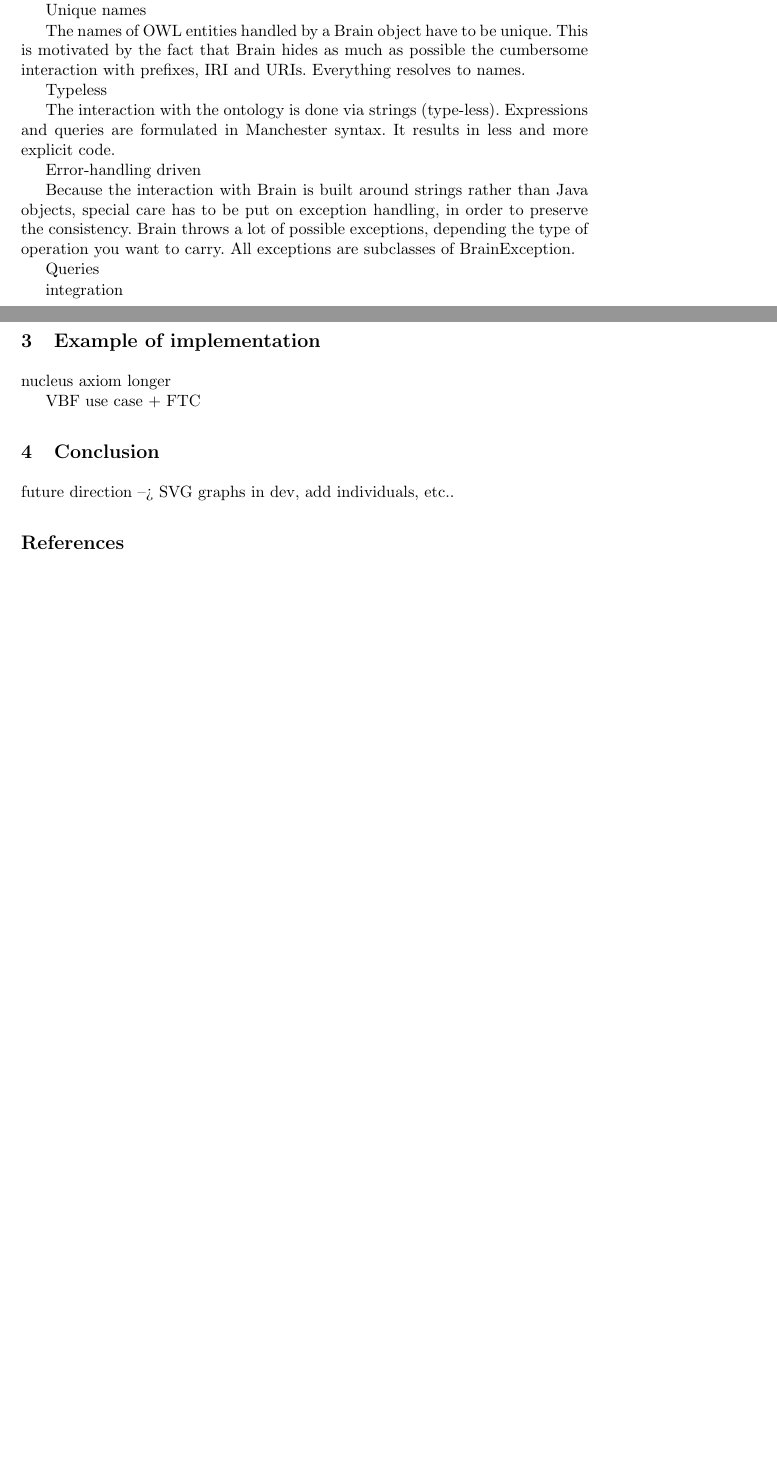
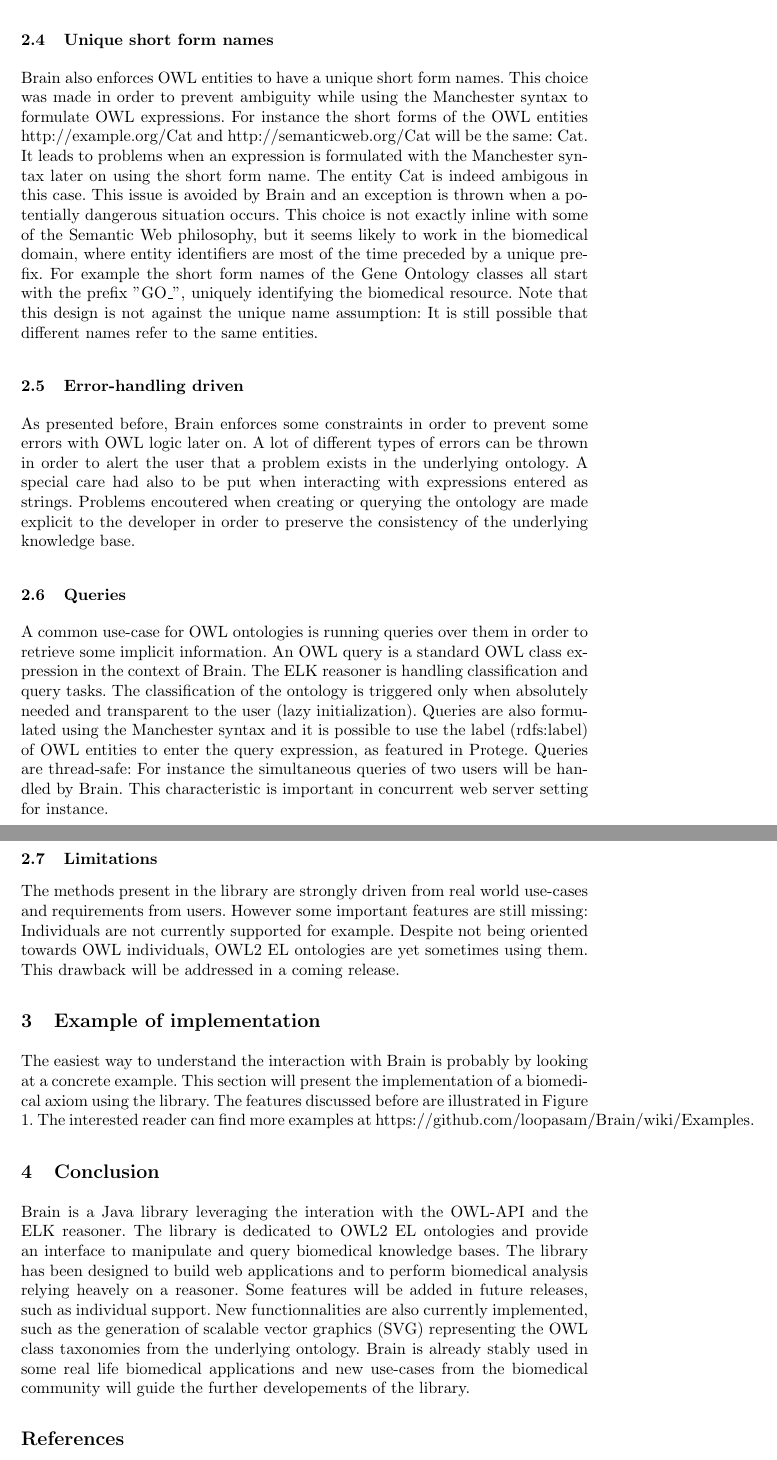
Before and after one commit to loopasam/Brain, a LaTeX paper (document.tex): two parts of pages 2 and 3 of 3 before the commit and two parts of pages 3 and 4 of 5 after it, joined at a grey line, cut so that both start at the same text, the shorter picture padded with empty space. Compiled offline with pdfLaTeX.

Commit message:
draft done
Signed-off-by: loopasam <samuel.croset@gmail.com>

```diff
--- a/document.tex
+++ b/document.tex
@@ -1,7 +1,8 @@
 \documentclass{llncs}
 %
 \usepackage{makeidx}  % allows for indexgeneration
-%
+\usepackage{fancyvrb}
+
 \begin{document}
 %
 \frontmatter          % for the preliminaries
@@ -74 +81,0 @@ ontology (also called knowledge-base). You can of course import some external
-ontologies, refer to external terms, but at the end it will resolve to only one ontology.
@@ -75,29 +87,38 @@ ontologies, refer to external terms, but at the end it will resolve to only one
 
-Unique names
+\subsection{Unique short form names}
+Brain also enforces OWL entities to have a unique short form names. This choice was made in order to prevent ambiguity while using
+the Manchester syntax to formulate OWL expressions. For instance the short forms of the OWL entities http://example.org/Cat and
+http://semanticweb.org/Cat will be the same: Cat. It leads to problems when an expression is formulated with the Manchester syntax later
+on using the short form name. The entity Cat is indeed ambigous in this case. This issue is avoided by Brain and an exception is thrown
+when a potentially dangerous situation occurs. This choice is not exactly inline with some of the Semantic Web philosophy, but it
+seems likely to work in the biomedical domain, where entity identifiers are most of the time preceded by a unique prefix. For example
+the short form names of the Gene Ontology classes all start with the prefix "GO\_", uniquely identifying the biomedical resource.
+Note that this design is not against the unique name assumption: It is still possible that different names refer to the same entities.
 
-The names of OWL entities handled by a Brain object have to be unique.
-This is motivated by the fact that Brain hides as much as possible the cumbersome
- interaction with prefixes, IRI and URIs. Everything resolves to names.
+\subsection{Error-handling driven}
+As presented before, Brain enforces some constraints in order to prevent some errors with OWL logic later on.
+A lot of different types of errors
+can be thrown in order to alert the user that a problem exists in the underlying ontology.
+A special care had also to be put when interacting with expressions entered as strings. Problems encoutered when creating or querying
+the ontology are made explicit to the developer in order to preserve the consistency of the underlying knowledge base.
 
-Typeless
+\subsection{Queries}
+A common use-case for OWL ontologies is running queries over them in order to retrieve some implicit information. An OWL query is a
+standard OWL class expression in the context of Brain. The ELK reasoner is handling classification and query tasks. The classification
+of the ontology is triggered only when absolutely needed and transparent to the user (lazy initialization). Queries are also formulated
+using the Manchester syntax and it is possible to use the label (rdfs:label) of OWL entities to enter the query expression, as featured
+in Protege. Queries are thread-safe: For instance the simultaneous queries of two users will be handled by Brain.
+This characteristic is important in concurrent web server setting for instance.
 
-The interaction with the ontology is done via strings (type-less).
-Expressions and queries are formulated in Manchester syntax. It results
-in less and more explicit code.
-
-Error-handling driven
-
-Because the interaction with Brain is built around strings rather than Java objects,
-special care has to be put on exception handling, in order to preserve the consistency. Brain
-throws a lot of possible exceptions, depending the type of operation you want to carry.
-All exceptions are subclasses of BrainException.
-
-Queries
-
-integration
+\subsection{Limitations}
+The methods present in the library are strongly driven from real world use-cases and requirements from users. However some important
+features are still missing: Individuals are not currently supported for example. Despite not being oriented towards OWL individuals, OWL2 EL
+ontologies are yet sometimes using them. This drawback will be addressed in a coming release.
 
 \section{Example of implementation}
 
-nucleus axiom longer
+The easiest way to understand the interaction with Brain is probably by looking at a concrete example.
+This section will present the implementation
+of a biomedical axiom using the library. The features discussed before are illustrated in Figure 1.
+The interested reader can find more examples at https://github.com/loopasam/Brain/wiki/Examples.
 
-VBF use case + FTC
@@ -104,8 +173,13 @@ VBF use case + FTC
+\end{figure}
 
 \section{Conclusion}
-
-future direction --> SVG graphs in dev, add individuals, etc..
-
+Brain is a Java library leveraging the interation with the OWL-API and the ELK reasoner. The library is dedicated to OWL2 EL ontologies
+and provide an interface to manipulate and query biomedical knowledge bases. The library has been designed to build web applications
+and to perform biomedical analysis relying heavely on a reasoner.
+Some features will be added in future releases, such as
+individual support. New functionnalities are also currently implemented, such as the generation of scalable vector graphics (SVG) representing
+the OWL class taxonomies from the underlying ontology. Brain is already stably used in some real life biomedical applications and new
+use-cases from the biomedical community will guide the further developements of the library.
 
 % ---- Bibliography ----
 %
```
Also changed, not shown: document.pdf, document.tex (68 more changed lines), 3 other files.
